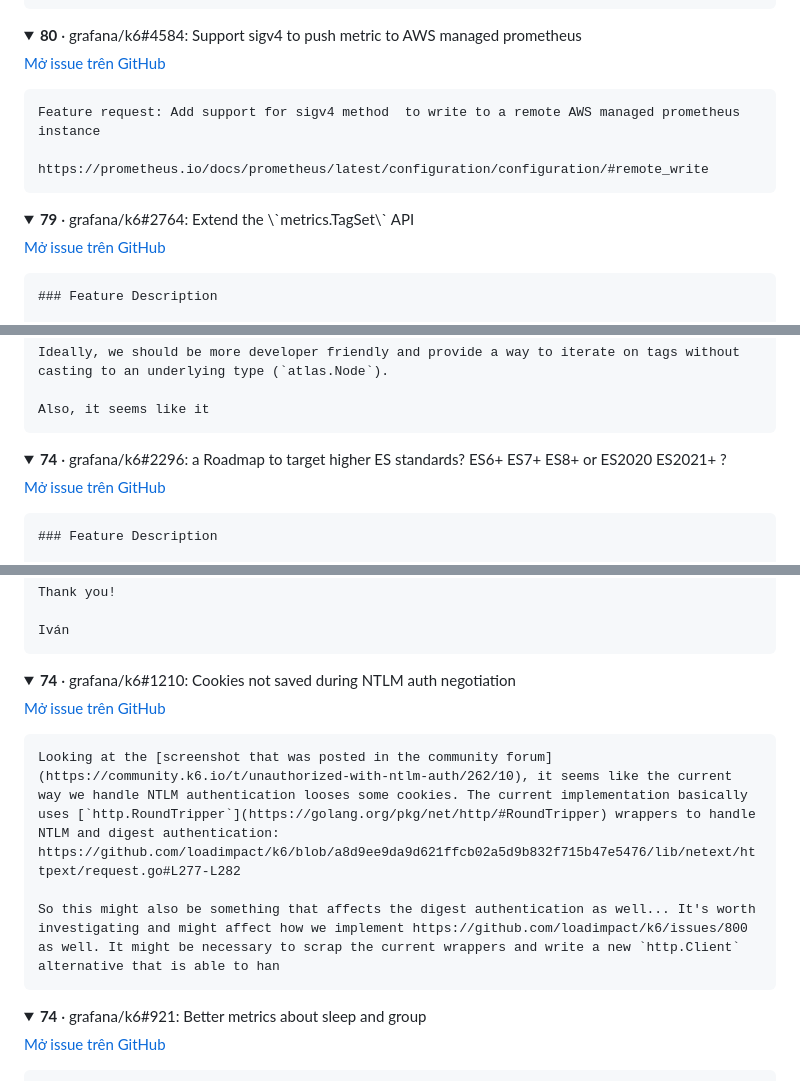
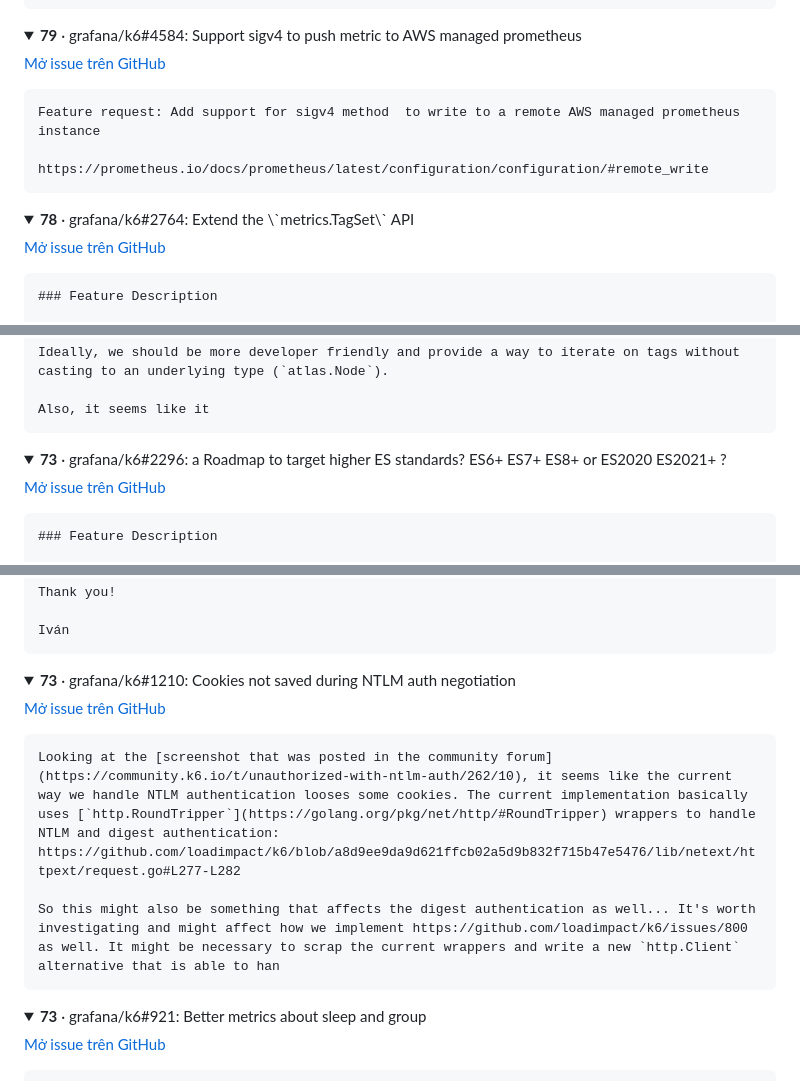
Before and after one commit to nguyenvanlinh14/qa-agent-portfolio, a Markdown page: docs/oss/candidates.md, 3 parts joined by grey strips. GitHub-like rendering; folded sections open.

```diff
--- a/docs/oss/candidates.md
+++ b/docs/oss/candidates.md
@@ -89,7 +89,7 @@ TestWaitForFrameNa
 </details>
 
 <details>
-<summary><b>80</b> · grafana/k6#4584: Support sigv4 to push metric to AWS managed prometheus</summary>
+<summary><b>79</b> · grafana/k6#4584: Support sigv4 to push metric to AWS managed prometheus</summary>
 
 [Mở issue trên GitHub](https://github.com/grafana/k6/issues/4584)
 
@@ -102,7 +102,7 @@ https://prometheus.io/docs/prometheus/latest/configuration/configuration/#remote
 </details>
 
 <details>
-<summary><b>79</b> · grafana/k6#2764: Extend the \`metrics.TagSet\` API</summary>
+<summary><b>78</b> · grafana/k6#2764: Extend the \`metrics.TagSet\` API</summary>
 
 [Mở issue trên GitHub](https://github.com/grafana/k6/issues/2764)
 
@@ -125,7 +125,7 @@ Also, it seems like it
 </details>
 
 <details>
-<summary><b>74</b> · grafana/k6#2296: a Roadmap to target higher ES standards? ES6+ ES7+ ES8+ or ES2020 ES2021+ ?</summary>
+<summary><b>73</b> · grafana/k6#2296: a Roadmap to target higher ES standards? ES6+ ES7+ ES8+ or ES2020 ES2021+ ?</summary>
 
 [Mở issue trên GitHub](https://github.com/grafana/k6/issues/2296)
 
@@ -171,7 +171,7 @@ Iván
 </details>
 
 <details>
-<summary><b>74</b> · grafana/k6#1210: Cookies not saved during NTLM auth negotiation</summary>
+<summary><b>73</b> · grafana/k6#1210: Cookies not saved during NTLM auth negotiation</summary>
 
 [Mở issue trên GitHub](https://github.com/grafana/k6/issues/1210)
 
@@ -184,7 +184,7 @@ So this might also be something that affects the digest authentication as well..
 </details>
 
 <details>
-<summary><b>74</b> · grafana/k6#921: Better metrics about sleep and group</summary>
+<summary><b>73</b> · grafana/k6#921: Better metrics about sleep and group</summary>
 
 [Mở issue trên GitHub](https://github.com/grafana/k6/issues/921)
 
```
Also changed, not shown: other parts of docs/oss/candidates.md (+8 -8 lines), docs/oss/bounties.md (+108 -47 lines).
